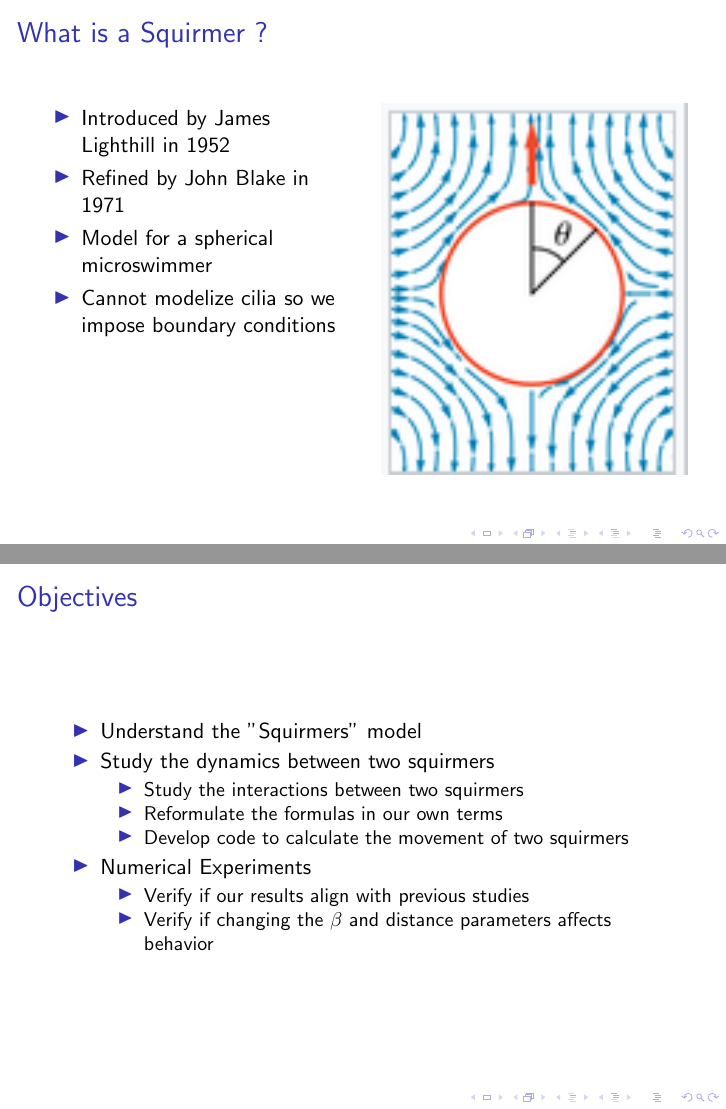
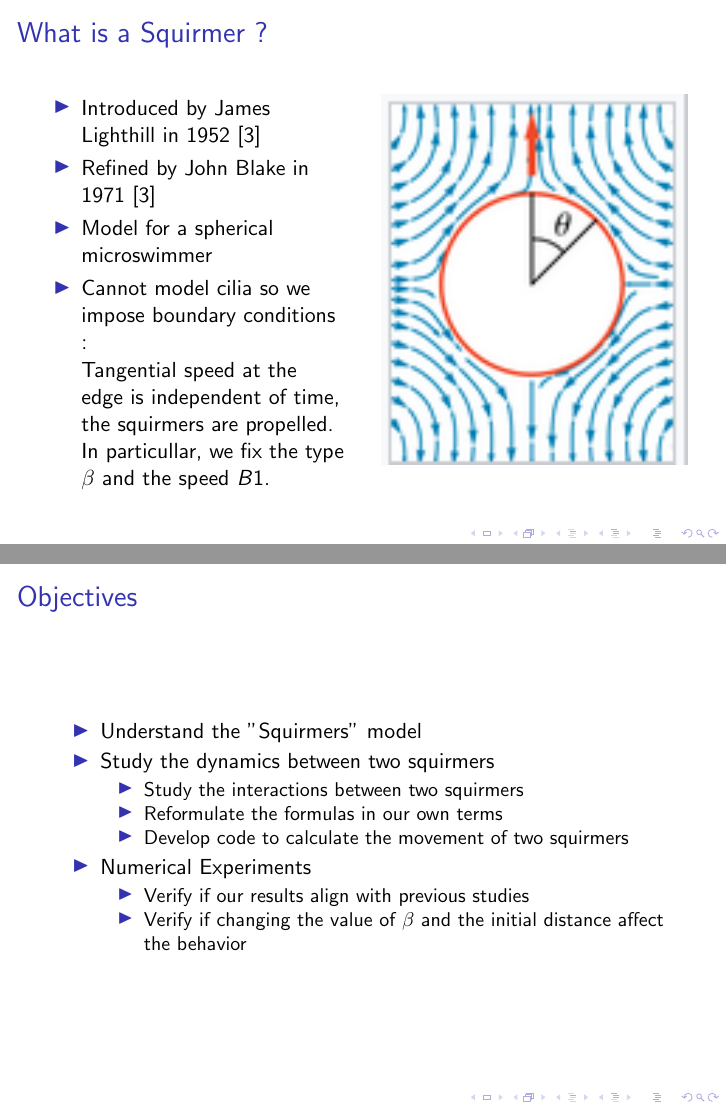
Before and after one commit to master-csmi/2024-m1-nemo, LaTeX slides (Presentation/V0/presentation.tex): pages 2 and 3 of 5, joined at a grey line. Compiled offline with pdfLaTeX.

Commit message:
correction présentation

```diff
--- a/Presentation/V0/presentation.tex
+++ b/Presentation/V0/presentation.tex
@@ -1,7 +1,7 @@
 \documentclass{beamer}
 \usepackage{graphicx}
 
-\title{Squirmers: Understanding and Simulating their interactions}
+\title{Squirmers: Understanding and Similation of two interacting squirmers}
 \author{Robin and Justine}
 
 \begin{document}
@@ -13,10 +13,12 @@
     \begin{columns}[T]
         \begin{column}{0.5\textwidth}
             \begin{itemize}
-                \item Introduced by James Lighthill in 1952
-                \item Refined by John Blake in 1971
+                \item Introduced by James Lighthill in 1952 \cite{Wikipedia}
+                \item Refined by John Blake in 1971 \cite{Wikipedia}
                 \item Model for a spherical microswimmer
-                \item Cannot modelize cilia so we impose boundary conditions
+                \item Cannot model cilia so we impose boundary conditions :
+                \\Tangential speed at the edge is independent of time, the squirmers are propelled.
+                \\In particullar, we fix the type $\beta$ and the speed $B1$.
             \end{itemize}
         \end{column}
         \begin{column}{0.5\textwidth}
@@ -38,7 +40,7 @@
         \item Numerical Experiments
         \begin{itemize}
             \item Verify if our results align with previous studies
-            \item Verify if changing the $\beta$ and distance parameters affects behavior
+            \item Verify if changing the value of $\beta$ and the initial distance affect the behavior
         \end{itemize}
     \end{itemize}
 \end{frame}
```
